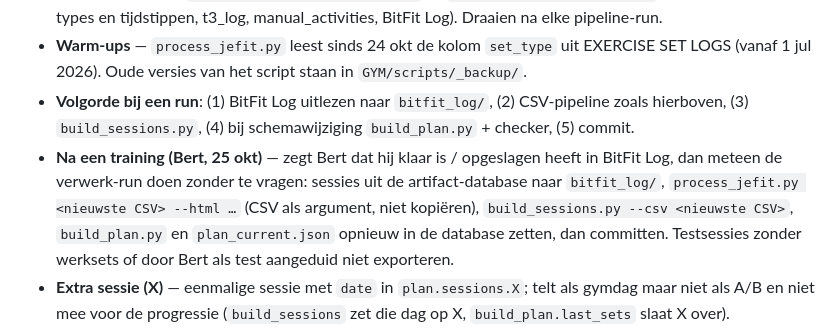
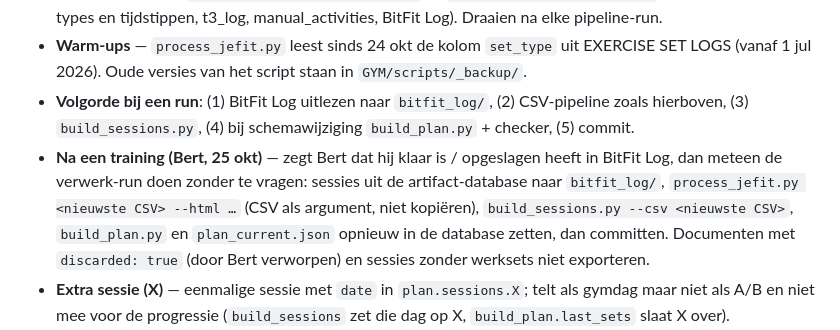
Before and after one commit to ZO174sfi12/BitFit-beta, a Markdown page: CLAUDE.md, the part around the change. Rendered like a GitHub page.

Commit message:
CLAUDE.md: verworpen BitFit Log-sessies niet exporteren
Co-Authored-By: Claude Opus 5.5 <noreply@anthropic.com>
Claude-Session: https://claude.ai/code/session_01QEh26bBEX6VmyzhBLXkVnF

```diff
--- a/CLAUDE.md
+++ b/CLAUDE.md
@@ -359,6 +359,6 @@ Bert logt voorlopig in Jefit **én** in het artifact **BitFit Log** (claude.ai/a
 - **Eén logbestand** — `GYM/scripts/build_sessions.py` → `bitfit-data/sessions.jsonl` (Jefit met echte set-types en tijdstippen, t3_log, manual_activities, BitFit Log). Draaien na elke pipeline-run.
 - **Warm-ups** — `process_jefit.py` leest sinds 24 okt de kolom `set_type` uit EXERCISE SET LOGS (vanaf 1 jul 2026). Oude versies van het script staan in `GYM/scripts/_backup/`.
 - **Volgorde bij een run**: (1) BitFit Log uitlezen naar `bitfit_log/`, (2) CSV-pipeline zoals hierboven, (3) `build_sessions.py`, (4) bij schemawijziging `build_plan.py` + checker, (5) commit.
-- **Na een training (Bert, 25 okt)** — zegt Bert dat hij klaar is / opgeslagen heeft in BitFit Log, dan meteen de verwerk-run doen zonder te vragen: sessies uit de artifact-database naar `bitfit_log/`, `process_jefit.py <nieuwste CSV> --html …` (CSV als argument, niet kopiëren), `build_sessions.py --csv <nieuwste CSV>`, `build_plan.py` en `plan_current.json` opnieuw in de database zetten, dan committen. Testsessies zonder werksets of door Bert als test aangeduid niet exporteren.
+- **Na een training (Bert, 25 okt)** — zegt Bert dat hij klaar is / opgeslagen heeft in BitFit Log, dan meteen de verwerk-run doen zonder te vragen: sessies uit de artifact-database naar `bitfit_log/`, `process_jefit.py <nieuwste CSV> --html …` (CSV als argument, niet kopiëren), `build_sessions.py --csv <nieuwste CSV>`, `build_plan.py` en `plan_current.json` opnieuw in de database zetten, dan committen. Documenten met `discarded: true` (door Bert verworpen) en sessies zonder werksets niet exporteren.
 - **Extra sessie (X)** — eenmalige sessie met `date` in `plan.sessions.X`; telt als gymdag maar niet als A/B en niet mee voor de progressie (`build_sessions` zet die dag op X, `build_plan.last_sets` slaat X over).
 - **Rapporten** — `GYM/scripts/report.py sessie [datum]` = tijd per stap tegenover het plan (minuten in `dagplan`); `report.py week [datum]` = weekoverzicht (gedaan tegenover gepland, REV-teller, gewicht als weekgemiddelde uit ≥3 wegingen, tijd per sessie), ook weggeschreven naar `GYM/rapporten/week_<datum>.md`. Na elke "verwerk" de sessie-tijden kort melden.
```
